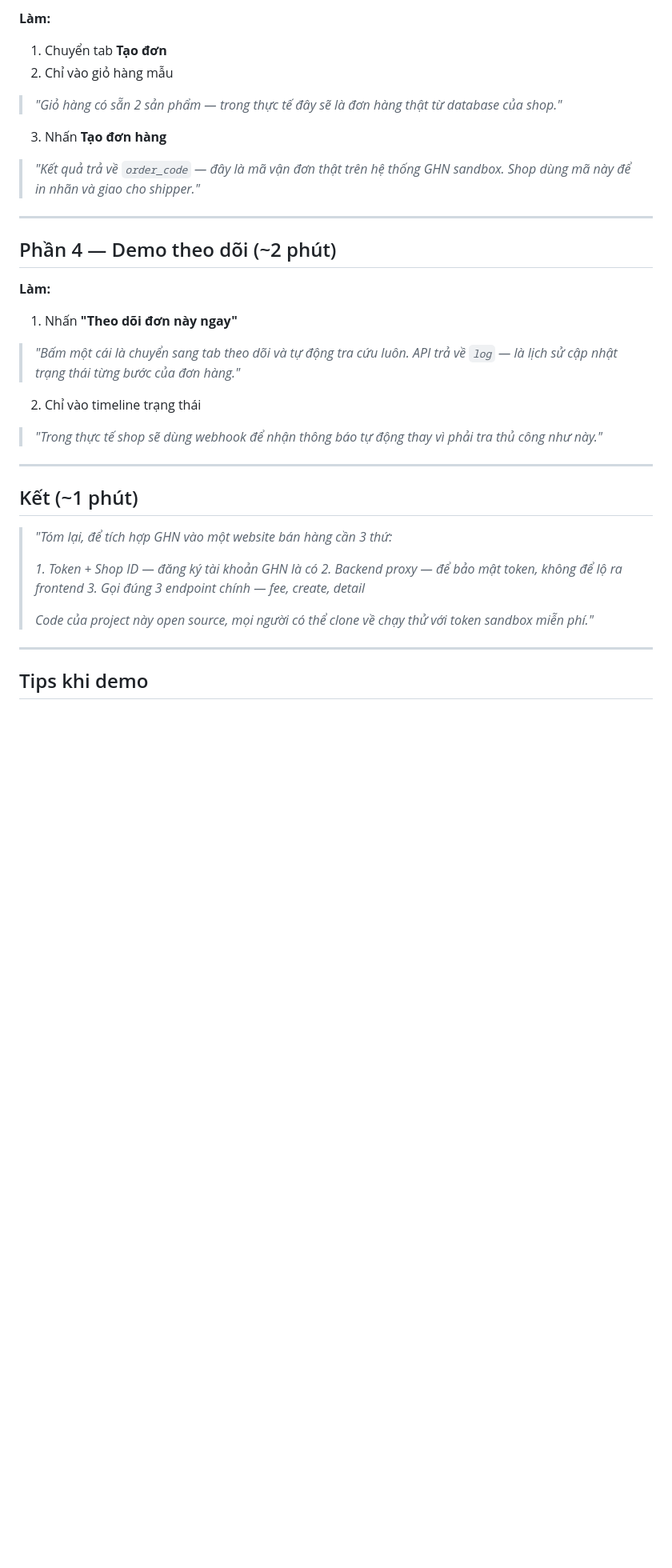
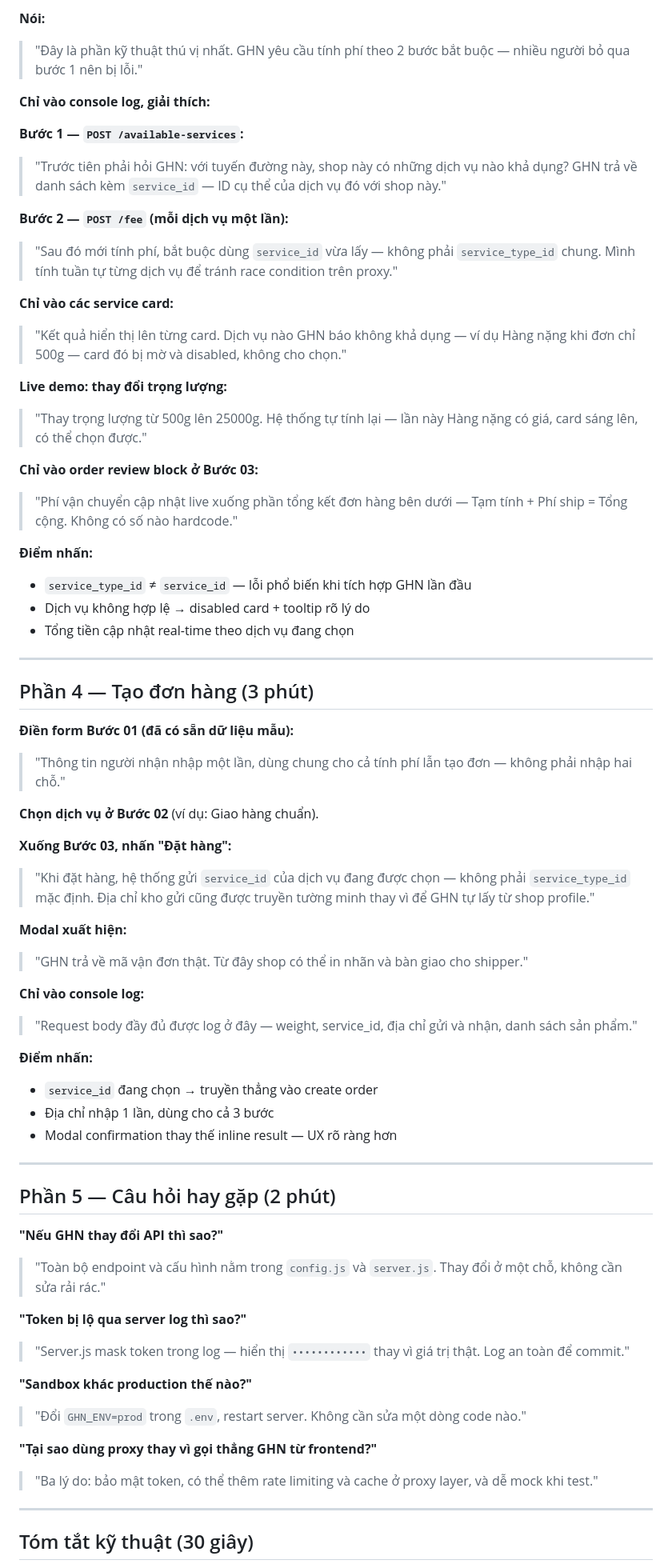
Before and after one commit to takatani6005/demo-api-ghn, a Markdown page: DEMO_SCRIPT.md, the part around one of its changes. Shown at 80% size. Drawn GitHub-style; blank space fills up the shorter version.

```diff
--- a/DEMO_SCRIPT.md
+++ b/DEMO_SCRIPT.md
@@ -59,45 +73,69 @@ Browser  →  /api/ghn/...  →  server.js  →  GHN API
 
-**Làm:**
-1. Chuyển tab **Tạo đơn**
-2. Chỉ vào giỏ hàng mẫu
+**Nói:**
+> "Đây là phần kỹ thuật thú vị nhất. GHN yêu cầu tính phí theo 2 bước bắt buộc — nhiều người bỏ qua bước 1 nên bị lỗi."
 
-> *"Giỏ hàng có sẵn 2 sản phẩm — trong thực tế đây sẽ là đơn hàng thật
-> từ database của shop."*
+**Chỉ vào console log, giải thích:**
 
-3. Nhấn **Tạo đơn hàng**
+**Bước 1 — `POST /available-services`:**
+> "Trước tiên phải hỏi GHN: với tuyến đường này, shop này có những dịch vụ nào khả dụng? GHN trả về danh sách kèm `service_id` — ID cụ thể của dịch vụ đó với shop này."
 
-> *"Kết quả trả về `order_code` — đây là mã vận đơn thật trên hệ thống GHN sandbox.
-> Shop dùng mã này để in nhãn và giao cho shipper."*
+**Bước 2 — `POST /fee` (mỗi dịch vụ một lần):**
+> "Sau đó mới tính phí, bắt buộc dùng `service_id` vừa lấy — không phải `service_type_id` chung. Mình tính tuần tự từng dịch vụ để tránh race condition trên proxy."
+
+**Chỉ vào các service card:**
+> "Kết quả hiển thị lên từng card. Dịch vụ nào GHN báo không khả dụng — ví dụ Hàng nặng khi đơn chỉ 500g — card đó bị mờ và disabled, không cho chọn."
+
+**Live demo: thay đổi trọng lượng:**
+> "Thay trọng lượng từ 500g lên 25000g. Hệ thống tự tính lại — lần này Hàng nặng có giá, card sáng lên, có thể chọn được."
+
+**Chỉ vào order review block ở Bước 03:**
+> "Phí vận chuyển cập nhật live xuống phần tổng kết đơn hàng bên dưới — Tạm tính + Phí ship = Tổng cộng. Không có số nào hardcode."
+
+**Điểm nhấn:**
+- `service_type_id` ≠ `service_id` — lỗi phổ biến khi tích hợp GHN lần đầu
+- Dịch vụ không hợp lệ → disabled card + tooltip rõ lý do
+- Tổng tiền cập nhật real-time theo dịch vụ đang chọn
 
 ---
 
-## Phần 4 — Demo theo dõi (~2 phút)
+## Phần 4 — Tạo đơn hàng (3 phút)
 
-**Làm:**
-1. Nhấn **"Theo dõi đơn này ngay"**
+**Điền form Bước 01 (đã có sẵn dữ liệu mẫu):**
+> "Thông tin người nhận nhập một lần, dùng chung cho cả tính phí lẫn tạo đơn — không phải nhập hai chỗ."
 
-> *"Bấm một cái là chuyển sang tab theo dõi và tự động tra cứu luôn.
-> API trả về `log` — là lịch sử cập nhật trạng thái từng bước của đơn hàng."*
+**Chọn dịch vụ ở Bước 02** (ví dụ: Giao hàng chuẩn).
 
-2. Chỉ vào timeline trạng thái
+**Xuống Bước 03, nhấn "Đặt hàng":**
+> "Khi đặt hàng, hệ thống gửi `service_id` của dịch vụ đang được chọn — không phải `service_type_id` mặc định. Địa chỉ kho gửi cũng được truyền tường minh thay vì để GHN tự lấy từ shop profile."
 
-> *"Trong thực tế shop sẽ dùng webhook để nhận thông báo tự động
-> thay vì phải tra thủ công như này."*
+**Modal xuất hiện:**
+> "GHN trả về mã vận đơn thật. Từ đây shop có thể in nhãn và bàn giao cho shipper."
+
+**Chỉ vào console log:**
+> "Request body đầy đủ được log ở đây — weight, service_id, địa chỉ gửi và nhận, danh sách sản phẩm."
+
+**Điểm nhấn:**
+- `service_id` đang chọn → truyền thẳng vào create order
+- Địa chỉ nhập 1 lần, dùng cho cả 3 bước
+- Modal confirmation thay thế inline result — UX rõ ràng hơn
 
 ---
 
-## Kết (~1 phút)
+## Phần 5 — Câu hỏi hay gặp (2 phút)
 
-> *"Tóm lại, để tích hợp GHN vào một website bán hàng cần 3 thứ:*
->
-> *1. Token + Shop ID — đăng ký tài khoản GHN là có*
-> *2. Backend proxy — để bảo mật token, không để lộ ra frontend*
-> *3. Gọi đúng 3 endpoint chính — fee, create, detail*
->
-> *Code của project này open source, mọi người có thể clone về
-> chạy thử với token sandbox miễn phí."*
+**"Nếu GHN thay đổi API thì sao?"**
+> "Toàn bộ endpoint và cấu hình nằm trong `config.js` và `server.js`. Thay đổi ở một chỗ, không cần sửa rải rác."
+
+**"Token bị lộ qua server log thì sao?"**
+> "Server.js mask token trong log — hiển thị `••••••••••••` thay vì giá trị thật. Log an toàn để commit."
+
+**"Sandbox khác production thế nào?"**
+> "Đổi `GHN_ENV=prod` trong `.env`, restart server. Không cần sửa một dòng code nào."
+
+**"Tại sao dùng proxy thay vì gọi thẳng GHN từ frontend?"**
+> "Ba lý do: bảo mật token, có thể thêm rate limiting và cache ở proxy layer, và dễ mock khi test."
 
 ---
 
-## Tips khi demo
+## Tóm tắt kỹ thuật (30 giây)
 
```
Also changed, not shown: other parts of DEMO_SCRIPT.md (+66 -39 lines).
